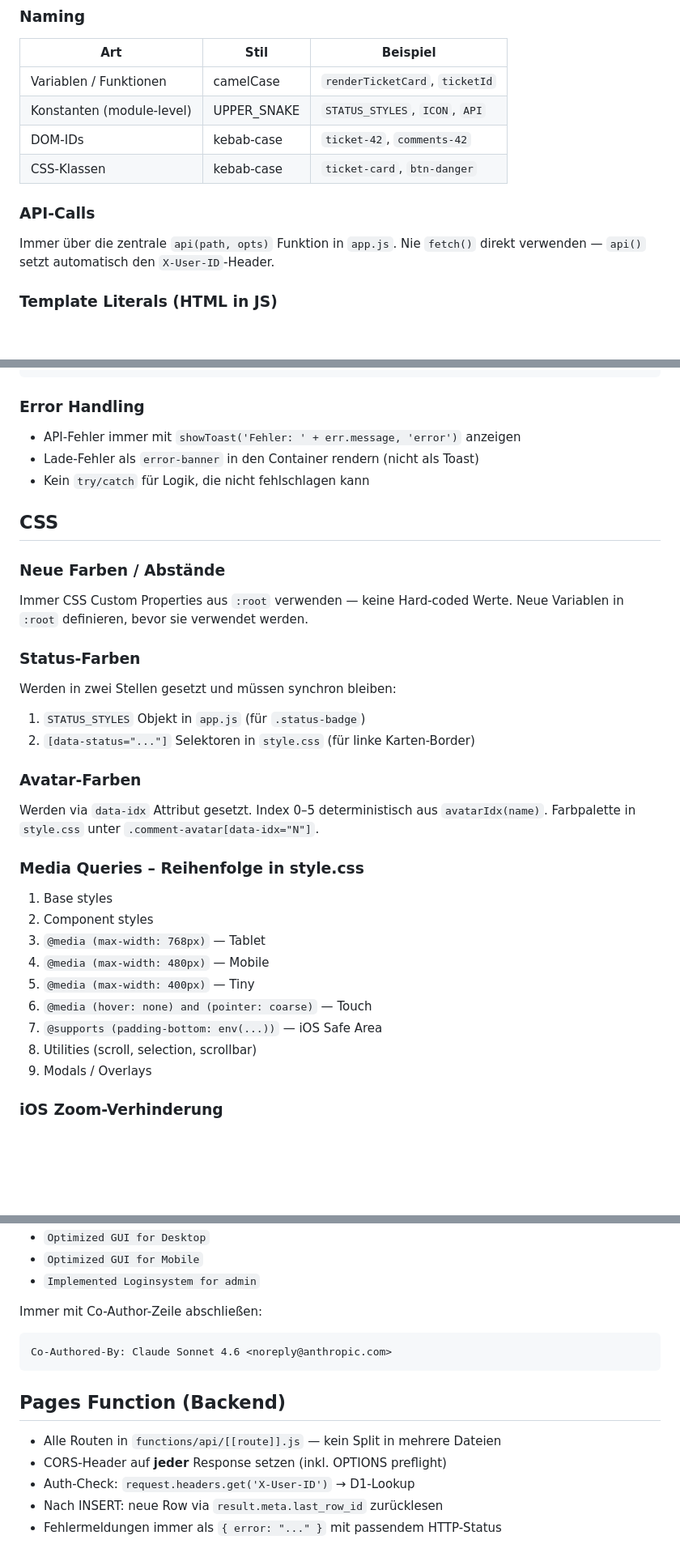
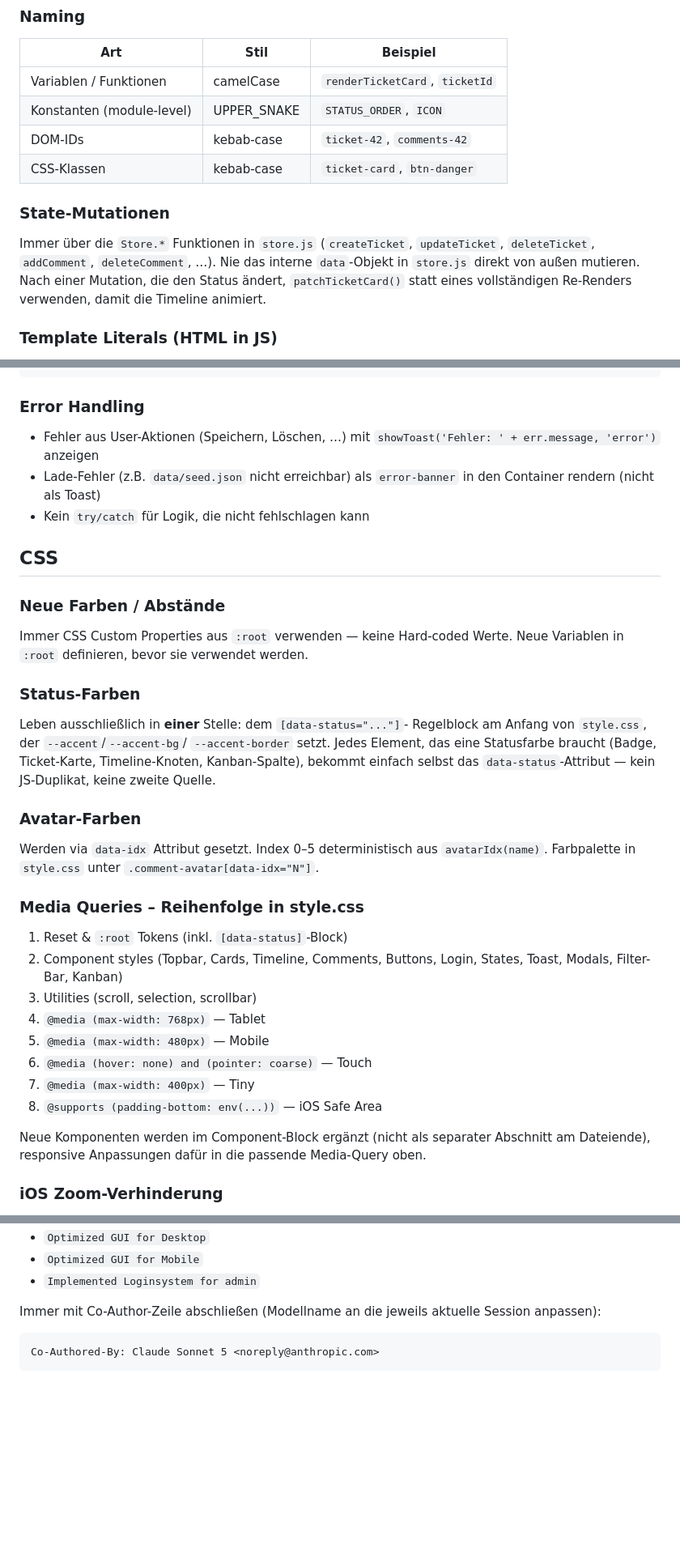
Before and after one commit to paulberger353/ticketsystem-showcase, a Markdown page: claude/conventions.md, 3 parts joined by grey strips. Shown at 81% size. Rendered like a GitHub page; blank space fills up the shorter version.

````diff
--- a/claude/conventions.md
+++ b/claude/conventions.md
@@ -6,13 +6,16 @@
 | Art | Stil | Beispiel |
 |---|---|---|
 | Variablen / Funktionen | camelCase | `renderTicketCard`, `ticketId` |
-| Konstanten (module-level) | UPPER_SNAKE | `STATUS_STYLES`, `ICON`, `API` |
+| Konstanten (module-level) | UPPER_SNAKE | `STATUS_ORDER`, `ICON` |
 | DOM-IDs | kebab-case | `ticket-42`, `comments-42` |
 | CSS-Klassen | kebab-case | `ticket-card`, `btn-danger` |
 
-### API-Calls
-Immer über die zentrale `api(path, opts)` Funktion in `app.js`.
-Nie `fetch()` direkt verwenden — `api()` setzt automatisch den `X-User-ID`-Header.
+### State-Mutationen
+Immer über die `Store.*` Funktionen in `store.js` (`createTicket`,
+`updateTicket`, `deleteTicket`, `addComment`, `deleteComment`, …).
+Nie das interne `data`-Objekt in `store.js` direkt von außen mutieren.
+Nach einer Mutation, die den Status ändert, `patchTicketCard()` statt
+eines vollständigen Re-Renders verwenden, damit die Timeline animiert.
 
 ### Template Literals (HTML in JS)
 - User-Content immer durch `esc()` escapen
@@ -28,8 +31,10 @@ Nie `fetch()` direkt verwenden — `api()` setzt automatisch den `X-User-ID`-Hea
 ```
 
 ### Error Handling
-- API-Fehler immer mit `showToast('Fehler: ' + err.message, 'error')` anzeigen
-- Lade-Fehler als `error-banner` in den Container rendern (nicht als Toast)
+- Fehler aus User-Aktionen (Speichern, Löschen, …) mit
+  `showToast('Fehler: ' + err.message, 'error')` anzeigen
+- Lade-Fehler (z.B. `data/seed.json` nicht erreichbar) als `error-banner`
+  in den Container rendern (nicht als Toast)
 - Kein `try/catch` für Logik, die nicht fehlschlagen kann
 
 ## CSS
@@ -39,24 +44,30 @@ Immer CSS Custom Properties aus `:root` verwenden — keine Hard-coded Werte.
 Neue Variablen in `:root` definieren, bevor sie verwendet werden.
 
 ### Status-Farben
-Werden in zwei Stellen gesetzt und müssen synchron bleiben:
-1. `STATUS_STYLES` Objekt in `app.js` (für `.status-badge`)
-2. `[data-status="..."]` Selektoren in `style.css` (für linke Karten-Border)
+Leben ausschließlich in **einer** Stelle: dem `[data-status="..."]`-
+Regelblock am Anfang von `style.css`, der `--accent`/`--accent-bg`/
+`--accent-border` setzt. Jedes Element, das eine Statusfarbe braucht
+(Badge, Ticket-Karte, Timeline-Knoten, Kanban-Spalte), bekommt einfach
+selbst das `data-status`-Attribut — kein JS-Duplikat, keine zweite Quelle.
 
 ### Avatar-Farben
 Werden via `data-idx` Attribut gesetzt. Index 0–5 deterministisch aus `avatarIdx(name)`.
 Farbpalette in `style.css` unter `.comment-avatar[data-idx="N"]`.
 
 ### Media Queries – Reihenfolge in style.css
-1. Base styles
-2. Component styles
-3. `@media (max-width: 768px)` — Tablet
-4. `@media (max-width: 480px)` — Mobile
-5. `@media (max-width: 400px)` — Tiny
+1. Reset & `:root` Tokens (inkl. `[data-status]`-Block)
+2. Component styles (Topbar, Cards, Timeline, Comments, Buttons, Login,
+   States, Toast, Modals, Filter-Bar, Kanban)
+3. Utilities (scroll, selection, scrollbar)
+4. `@media (max-width: 768px)` — Tablet
+5. `@media (max-width: 480px)` — Mobile
 6. `@media (hover: none) and (pointer: coarse)` — Touch
-7. `@supports (padding-bottom: env(...))` — iOS Safe Area
-8. Utilities (scroll, selection, scrollbar)
-9. Modals / Overlays
+7. `@media (max-width: 400px)` — Tiny
+8. `@supports (padding-bottom: env(...))` — iOS Safe Area
+
+Neue Komponenten werden im Component-Block ergänzt (nicht als separater
+Abschnitt am Dateiende), responsive Anpassungen dafür in die passende
+Media-Query oben.
 
 ### iOS Zoom-Verhinderung
 Alle `<input>` und `<textarea>` Elemente müssen bei `≤768px` mindestens `font-size: 16px`
@@ -87,15 +98,8 @@ Stil-Referenz aus bisherigen Commits:
 - `Optimized GUI for Mobile`
 - `Implemented Loginsystem for admin`
 
-Immer mit Co-Author-Zeile abschließen:
+Immer mit Co-Author-Zeile abschließen (Modellname an die jeweils
+aktuelle Session anpassen):
 ```
-Co-Authored-By: Claude Sonnet 4.6 <noreply@anthropic.com>
+Co-Authored-By: Claude Sonnet 5 <noreply@anthropic.com>
 ```
-
-## Pages Function (Backend)
-
-- Alle Routen in `functions/api/[[route]].js` — kein Split in mehrere Dateien
-- CORS-Header auf **jeder** Response setzen (inkl. OPTIONS preflight)
-- Auth-Check: `request.headers.get('X-User-ID')` → D1-Lookup
-- Nach INSERT: neue Row via `result.meta.last_row_id` zurücklesen
-- Fehlermeldungen immer als `{ error: "..." }` mit passendem HTTP-Status
````
Also changed, not shown: CLAUDE.md (+3 -7 lines), claude/architecture.md (+88 -45 lines).
